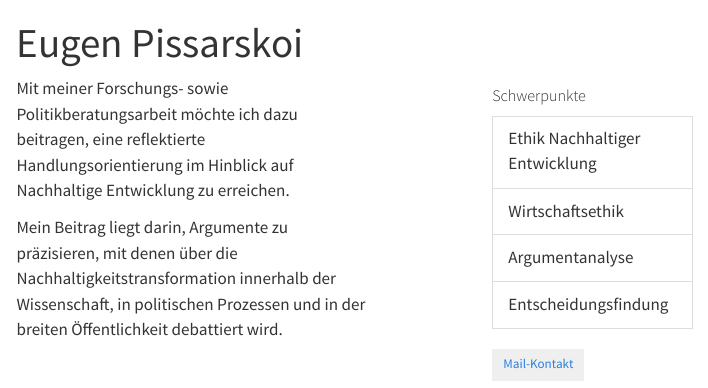
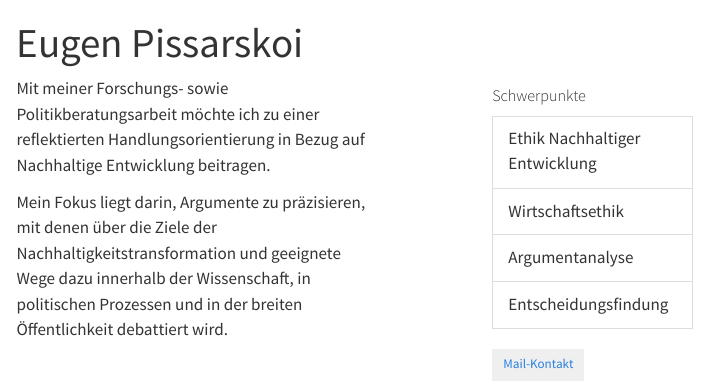
Before and after one commit to JenkaUbuntu/website-ep, a Quarto document (index.qmd): the page in a window 1100 px wide, from its top. Rendered offline with R 4.5, knitr and Pandoc in place of Quarto, with nearby package versions; menus at the side of the page are left out.

Commit message:
landing page: first sentence polished

```diff
--- a/index.qmd
+++ b/index.qmd
@@ -7,9 +7,9 @@ hyphenate: true
 
 ::: {.columns}
 ::: {.column width="50%"}
-Mit meiner Forschungs- sowie Politikberatungsarbeit möchte ich dazu beitragen, eine reflektierte Handlungsorientierung im Hinblick auf Nachhaltige Entwicklung zu erreichen.
+Mit meiner Forschungs- sowie Politikberatungsarbeit möchte ich zu einer reflektierten Handlungsorientierung in Bezug auf Nachhaltige Entwicklung beitragen.
 
-Mein Beitrag liegt darin, Argumente zu präzisieren, mit denen über die Nachhaltigkeitstransformation innerhalb der Wissenschaft, in politischen Prozessen und in der breiten Öffentlichkeit debattiert wird.
+Mein Fokus liegt darin, Argumente zu präzisieren, mit denen über die Ziele der Nachhaltigkeitstransformation und geeignete Wege dazu innerhalb der Wissenschaft, in politischen Prozessen und in der breiten Öffentlichkeit debattiert wird.
 :::
 ::: {.column width="10%"}
 :::
```
Also changed, not shown: .quarto/idx/index.qmd.json, docs/search.json, 3 other files.
